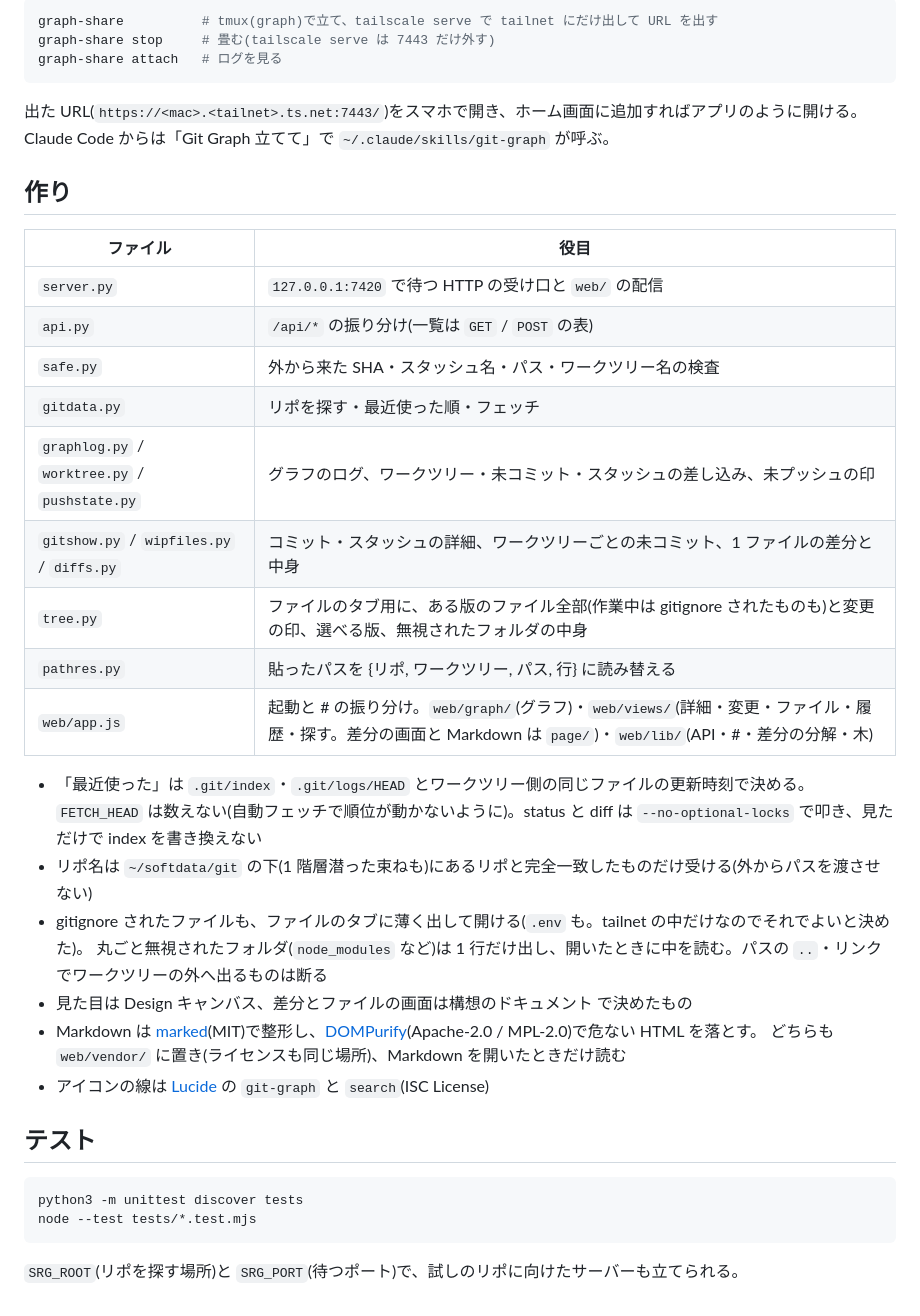
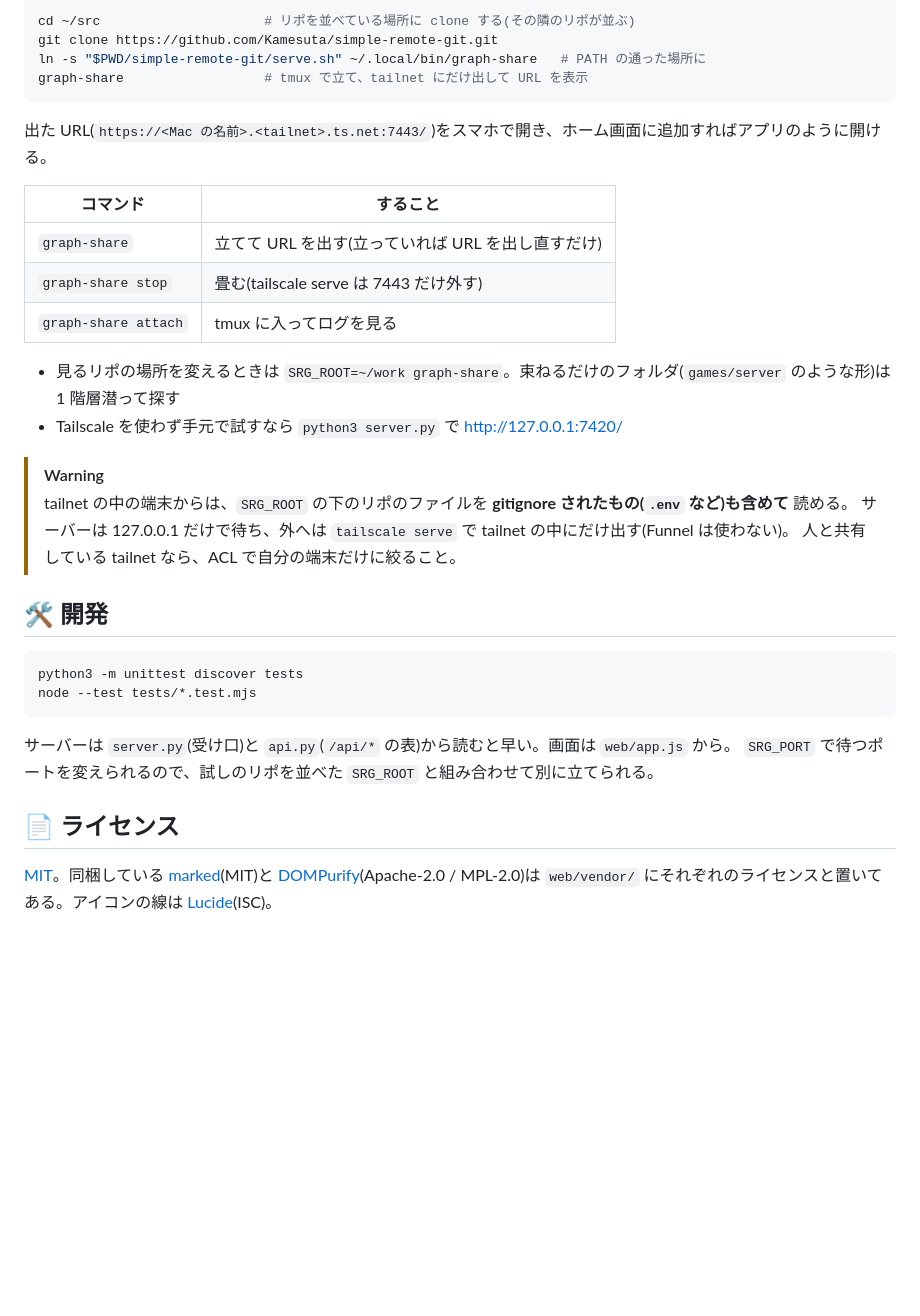
Before and after one commit to Kamesuta/simple-remote-git, a Markdown page: README.md, the part around one of its changes. GitHub-like rendering; blank space fills up the shorter version.

````diff
--- a/README.md
+++ b/README.md
@@ -29,43 +32,37 @@ Git Graph のようにブランチ・タグ・スタッシュを全部出した
 
 ```sh
-graph-share          # tmux(graph)で立て、tailscale serve で tailnet にだけ出して URL を出す
-graph-share stop     # 畳む(tailscale serve は 7443 だけ外す)
-graph-share attach   # ログを見る
+cd ~/src                     # リポを並べている場所に clone する(その隣のリポが並ぶ)
+git clone https://github.com/Kamesuta/simple-remote-git.git
+ln -s "$PWD/simple-remote-git/serve.sh" ~/.local/bin/graph-share   # PATH の通った場所に
+graph-share                  # tmux で立て、tailnet にだけ出して URL を表示
 ```
 
-出た URL(`https://<mac>.<tailnet>.ts.net:7443/`)をスマホで開き、ホーム画面に追加すればアプリのように開ける。
-Claude Code からは「Git Graph 立てて」で `~/.claude/skills/git-graph` が呼ぶ。
+出た URL(`https://<Mac の名前>.<tailnet>.ts.net:7443/`)をスマホで開き、ホーム画面に追加すればアプリのように開ける。
 
-## 作り
+| コマンド | すること |
+| --- | --- |
+| `graph-share` | 立てて URL を出す(立っていれば URL を出し直すだけ) |
+| `graph-share stop` | 畳む(tailscale serve は 7443 だけ外す) |
+| `graph-share attach` | tmux に入ってログを見る |
 
-| ファイル | 役目 |
-| --- | --- |
-| `server.py` | `127.0.0.1:7420` で待つ HTTP の受け口と `web/` の配信 |
-| `api.py` | `/api/*` の振り分け(一覧は `GET` / `POST` の表) |
-| `safe.py` | 外から来た SHA・スタッシュ名・パス・ワークツリー名の検査 |
-| `gitdata.py` | リポを探す・最近使った順・フェッチ |
-| `graphlog.py` / `worktree.py` / `pushstate.py` | グラフのログ、ワークツリー・未コミット・スタッシュの差し込み、未プッシュの印 |
-| `gitshow.py` / `wipfiles.py` / `diffs.py` | コミット・スタッシュの詳細、ワークツリーごとの未コミット、1 ファイルの差分と中身 |
-| `tree.py` | ファイルのタブ用に、ある版のファイル全部(作業中は gitignore されたものも)と変更の印、選べる版、無視されたフォルダの中身 |
-| `pathres.py` | 貼ったパスを {リポ, ワークツリー, パス, 行} に読み替える |
-| `web/app.js` | 起動と # の振り分け。`web/graph/`(グラフ)・`web/views/`(詳細・変更・ファイル・履歴・探す。差分の画面と Markdown は `page/`)・`web/lib/`(API・#・差分の分解・木) |
+- 見るリポの場所を変えるときは `SRG_ROOT=~/work graph-share`。束ねるだけのフォルダ(`games/server` のような形)は 1 階層潜って探す
+- Tailscale を使わず手元で試すなら `python3 server.py` で http://127.0.0.1:7420/
 
-- 「最近使った」は `.git/index`・`.git/logs/HEAD` とワークツリー側の同じファイルの更新時刻で決める。
-  `FETCH_HEAD` は数えない(自動フェッチで順位が動かないように)。status と diff は `--no-optional-locks` で叩き、見ただけで index を書き換えない
-- リポ名は `~/softdata/git` の下(1 階層潜った束ねも)にあるリポと完全一致したものだけ受ける(外からパスを渡させない)
-- gitignore されたファイルも、ファイルのタブに薄く出して開ける(`.env` も。tailnet の中だけなのでそれでよいと決めた)。
-  丸ごと無視されたフォルダ(`node_modules` など)は 1 行だけ出し、開いたときに中を読む。パスの `..`・リンクでワークツリーの外へ出るものは断る
-- 見た目は Design キャンバス、差分とファイルの画面は構想のドキュメント
-  で決めたもの
-- Markdown は [marked](https://marked.js.org)(MIT)で整形し、[DOMPurify](https://github.com/cure53/DOMPurify)(Apache-2.0 / MPL-2.0)で危ない HTML を落とす。
-  どちらも `web/vendor/` に置き(ライセンスも同じ場所)、Markdown を開いたときだけ読む
-- アイコンの線は [Lucide](https://lucide.dev) の `git-graph` と `search`(ISC License)
+> [!WARNING]
+> tailnet の中の端末からは、`SRG_ROOT` の下のリポのファイルを **gitignore されたもの(`.env` など)も含めて** 読める。
+> サーバーは 127.0.0.1 だけで待ち、外へは `tailscale serve` で tailnet の中にだけ出す(Funnel は使わない)。
+> 人と共有している tailnet なら、ACL で自分の端末だけに絞ること。
 
-## テスト
+## 🛠 開発
 
 ```sh
 python3 -m unittest discover tests
 node --test tests/*.test.mjs
 ```
 
-`SRG_ROOT`(リポを探す場所)と `SRG_PORT`(待つポート)で、試しのリポに向けたサーバーも立てられる。
+サーバーは `server.py`(受け口)と `api.py`(`/api/*` の表)から読むと早い。画面は `web/app.js` から。
+`SRG_PORT` で待つポートを変えられるので、試しのリポを並べた `SRG_ROOT` と組み合わせて別に立てられる。
+
+## 📄 ライセンス
+
+[MIT](LICENSE)。同梱している [marked](https://marked.js.org)(MIT)と [DOMPurify](https://github.com/cure53/DOMPurify)(Apache-2.0 / MPL-2.0)は `web/vendor/` にそれぞれのライセンスと置いてある。アイコンの線は [Lucide](https://lucide.dev)(ISC)。
````
Also changed, not shown: other parts of README.md (+23 -20 lines), docs/images/changes.png (added), docs/images/commit.png (added), docs/images/diff.png (added), docs/images/files.png (added), docs/images/graph.png (added), docs/images/markdown.png (added).
